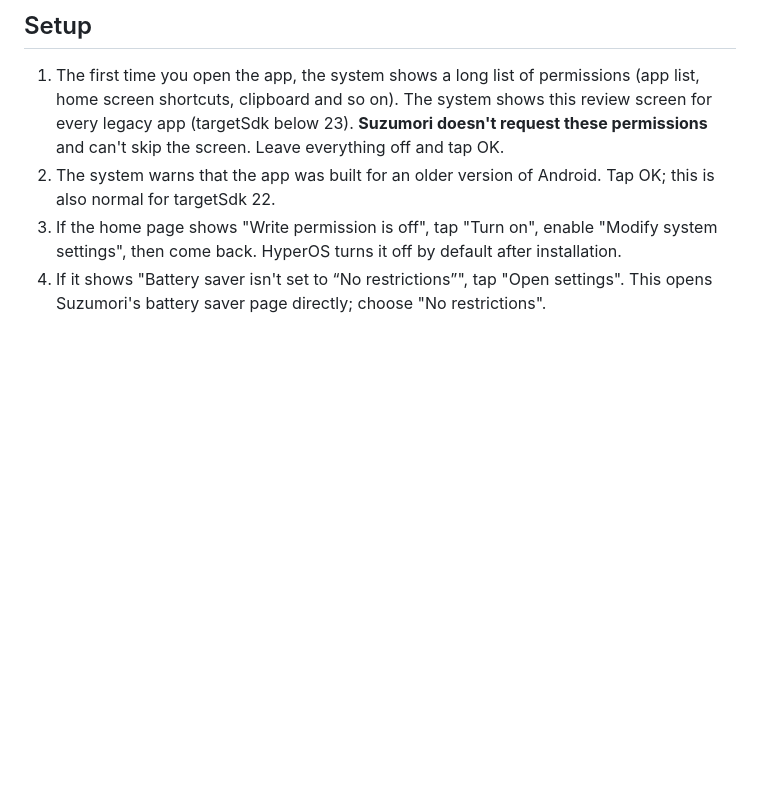
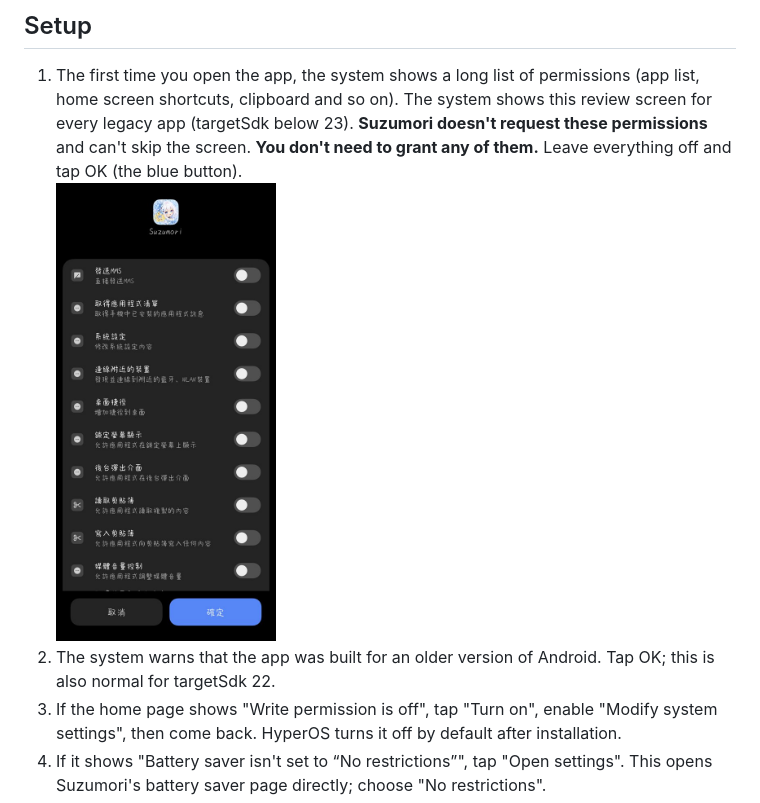
Before and after one commit to 27161433/Suzumori, a Markdown page: README.en.md, the part around the change. Rendered like a GitHub page; pictures changed too: docs/screenshots/zh-TW-permission-review.jpg (added); blank space fills up the shorter version.

Commit message:
README：第一次開啟的權限審查畫面加上截圖，強調不需要授予任何權限
Co-Authored-By: Claude Opus 5.5 <noreply@anthropic.com>

```diff
--- a/README.en.md
+++ b/README.en.md
@@ -73,7 +73,8 @@ SHA-256: 70706052f2e2a469afc178304ae36cbbfae6973dab19f8ef8e73e8e36a674339
 
 1. The first time you open the app, the system shows a long list of permissions (app list, home screen shortcuts, clipboard and so on).
    The system shows this review screen for every legacy app (targetSdk below 23). **Suzumori doesn't request these permissions** and can't skip the screen.
-   Leave everything off and tap OK.
+   **You don't need to grant any of them.** Leave everything off and tap OK (the blue button).<br>
+   <img src="docs/screenshots/zh-TW-permission-review.jpg" width="220" alt="Permission review screen on first launch (Traditional Chinese system)">
 2. The system warns that the app was built for an older version of Android. Tap OK; this is also normal for targetSdk 22.
 3. If the home page shows "Write permission is off", tap "Turn on", enable "Modify system settings", then come back. HyperOS turns it off by default after installation.
 4. If it shows "Battery saver isn't set to “No restrictions”", tap "Open settings". This opens Suzumori's battery saver page directly; choose "No restrictions".
```
Also changed, not shown: README.md (+2 -1 lines), README.zh-CN.md (+2 -1 lines).
